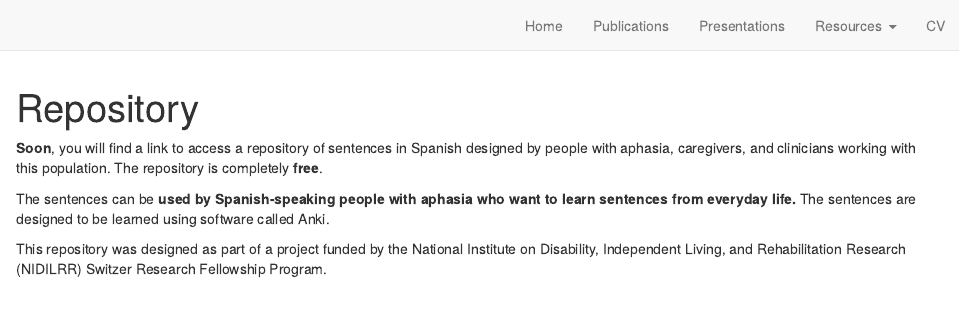
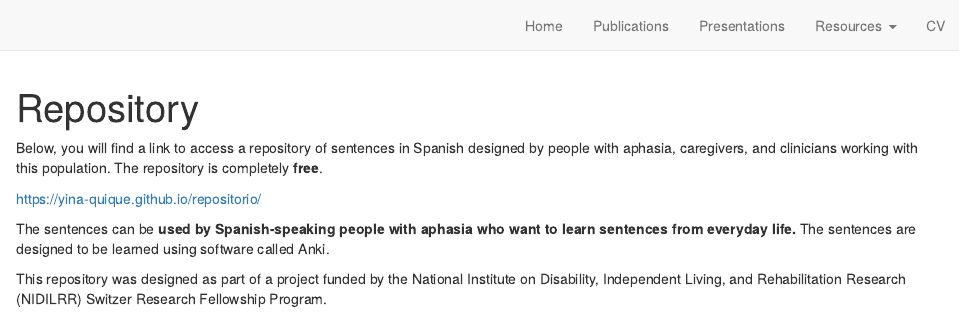
Before and after one commit to yina-quique/yina-quique.github.io, an R Markdown document (repository_en.Rmd): the page in a window 1100 px wide, from its top. Rendered offline with R 4.5, knitr and Pandoc, with nearby package versions; drawn as R Markdown's standard HTML page in place of the format the file asks for.

Commit message:
Jan update3

````diff
--- a/repository_en.Rmd
+++ b/repository_en.Rmd
@@ -10,7 +10,9 @@ knitr::opts_chunk$set(echo = FALSE)
 ```
 
 
-**Soon**, you will find a link to access a repository of sentences in Spanish designed by people with aphasia, caregivers, and clinicians working with this population. The repository is completely **free**.
+Below, you will find a link to access a repository of sentences in Spanish designed by people with aphasia, caregivers, and clinicians working with this population. The repository is completely **free**.
+
+https://yina-quique.github.io/repositorio/
 
 The sentences can be **used by Spanish-speaking people with aphasia who want to learn sentences from everyday life.** The sentences are designed to be learned using software called Anki.
 
````
Also changed, not shown: repository_sp.Rmd (+3 -1 lines), CV/cv.pdf, docs/search.json, 3 other files.
